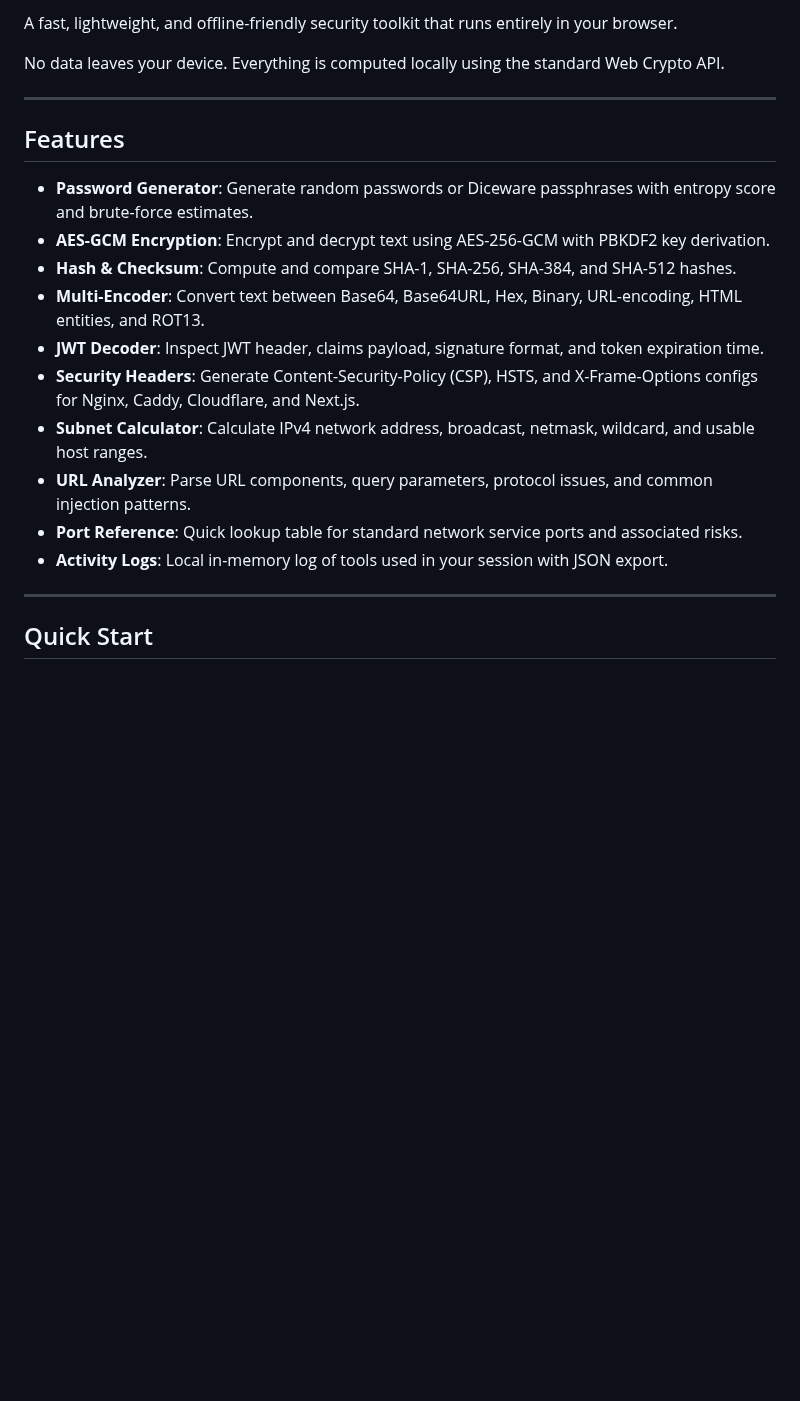
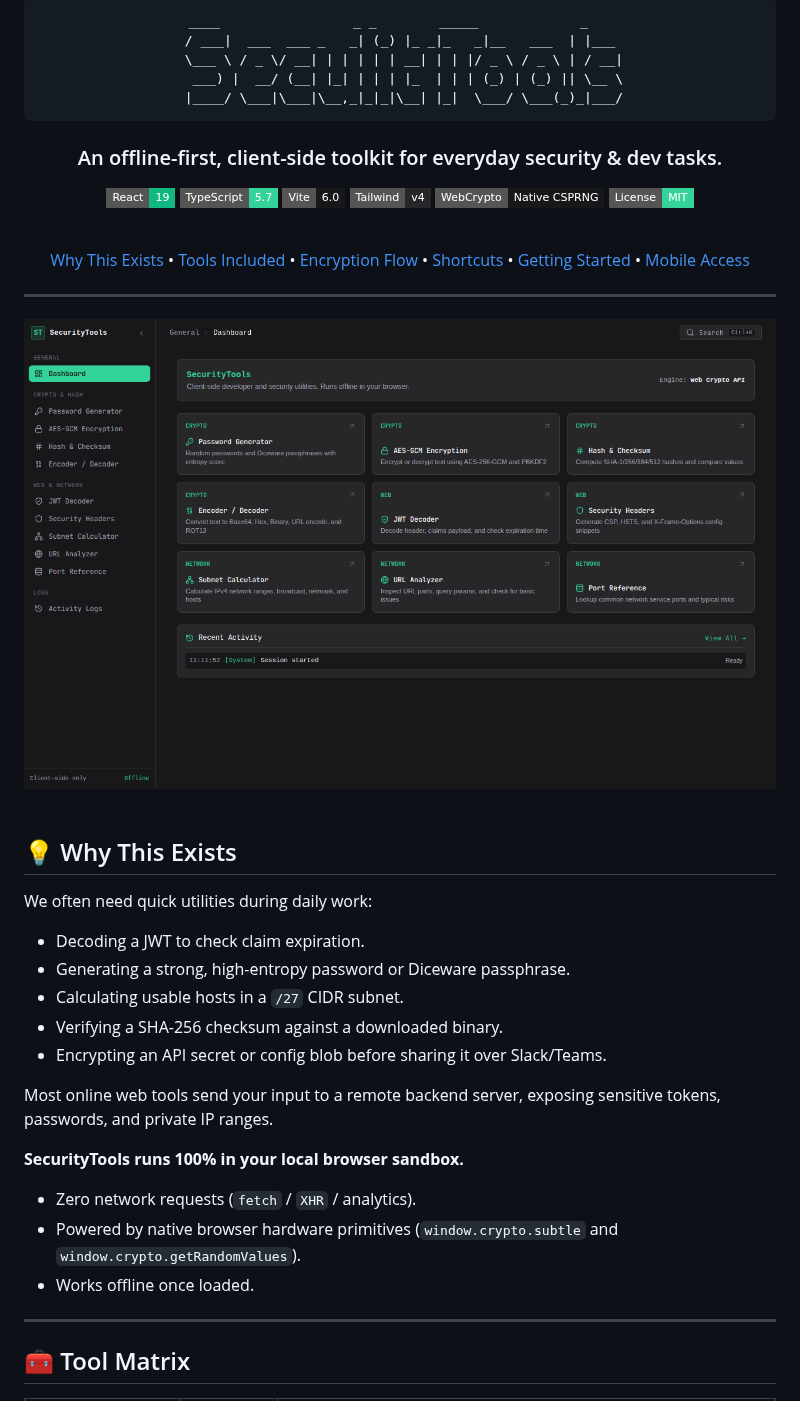
Before and after one commit to h1ntz0/SecurityTools-main, a Markdown page: README.md, the part around one of its changes. Rendered like a GitHub page; pictures changed too: docs/desktop-preview.png (added); badges without logos; blank space fills up the shorter version.

Commit message:
docs: enrich README with ASCII banner, architecture flow, feature matrix, and UI previews

````diff
--- a/README.md
+++ b/README.md
@@ -2,24 +2,57 @@
 
-A fast, lightweight, and offline-friendly security toolkit that runs entirely in your browser.
+```
+  ____                 _ _        _____             _
+ / ___|  ___  ___ _   _| (_) |_ _|_   _|__   ___  | |___
+ \___ \ / _ \/ __| | | | | | __| | | |/ _ \ / _ \ | / __|
+  ___) |  __/ (__| |_| | | | |_  | | | (_) | (_) || \__ \
+ |____/ \___|\___|\__,_|_|_|\__| |_|  \___/ \___(_)_|___/
+```
 
-No data leaves your device. Everything is computed locally using the standard Web Crypto API.
+### An offline-first, client-side toolkit for everyday security & dev tasks.
+
+[![React 19](https://img.shields.io/badge/React-19-10b981?style=flat-square&logo=react&logoColor=white)](https://react.dev/)
+[![TypeScript](https://img.shields.io/badge/TypeScript-5.7-34d399?style=flat-square&logo=typescript&logoColor=white)](https://www.typescriptlang.org/)
+[![Vite](https://img.shields.io/badge/Vite-6.0-18181b?style=flat-square&logo=vite&logoColor=34d399)](https://vitejs.dev/)
+[![Tailwind CSS v4](https://img.shields.io/badge/Tailwind-v4-27272a?style=flat-square&logo=tailwindcss&logoColor=34d399)](https://tailwindcss.com/)
+[![Web Crypto API](https://img.shields.io/badge/WebCrypto-Native_CSPRNG-18181b?style=flat-square)](https://developer.mozilla.org/en-US/docs/Web/API/Web_Crypto_API)
+[![License: MIT](https://img.shields.io/badge/License-MIT-34d399?style=flat-square)](LICENSE)
+
+<br />
+
+<p align="center">
+  <a href="#-why-this-exists">Why This Exists</a> •
+  <a href="#-tool-matrix">Tools Included</a> •
+  <a href="#-how-encryption-works">Encryption Flow</a> •
+  <a href="#-shortcuts">Shortcuts</a> •
+  <a href="#-getting-started">Getting Started</a> •
+  <a href="#-mobile-access">Mobile Access</a>
+</p>
 
 ---
 
-## Features
+<img src="docs/desktop-preview.png" alt="SecurityTools Desktop Interface" width="100%" style="border-radius: 8px; border: 1px solid #27272a;" />
 
-- **Password Generator**: Generate random passwords or Diceware passphrases with entropy score and brute-force estimates.
-- **AES-GCM Encryption**: Encrypt and decrypt text using AES-256-GCM with PBKDF2 key derivation.
-- **Hash & Checksum**: Compute and compare SHA-1, SHA-256, SHA-384, and SHA-512 hashes.
-- **Multi-Encoder**: Convert text between Base64, Base64URL, Hex, Binary, URL-encoding, HTML entities, and ROT13.
-- **JWT Decoder**: Inspect JWT header, claims payload, signature format, and token expiration time.
-- **Security Headers**: Generate Content-Security-Policy (CSP), HSTS, and X-Frame-Options configs for Nginx, Caddy, Cloudflare, and Next.js.
-- **Subnet Calculator**: Calculate IPv4 network address, broadcast, netmask, wildcard, and usable host ranges.
-- **URL Analyzer**: Parse URL components, query parameters, protocol issues, and common injection patterns.
-- **Port Reference**: Quick lookup table for standard network service ports and associated risks.
-- **Activity Logs**: Local in-memory log of tools used in your session with JSON export.
+</div>
+
+<br />
+
+## 💡 Why This Exists
+
+We often need quick utilities during daily work:
+- Decoding a JWT to check claim expiration.
+- Generating a strong, high-entropy password or Diceware passphrase.
+- Calculating usable hosts in a `/27` CIDR subnet.
+- Verifying a SHA-256 checksum against a downloaded binary.
+- Encrypting an API secret or config blob before sharing it over Slack/Teams.
+
+Most online web tools send your input to a remote backend server, exposing sensitive tokens, passwords, and private IP ranges.
+
+**SecurityTools runs 100% in your local browser sandbox.**
+- Zero network requests (`fetch` / `XHR` / analytics).
+- Powered by native browser hardware primitives (`window.crypto.subtle` and `window.crypto.getRandomValues`).
+- Works offline once loaded.
 
 ---
 
-## Quick Start
+## 🧰 Tool Matrix
 
````
Also changed, not shown: other parts of README.md (+129 -24 lines), docs/mobile-preview.png (added).
